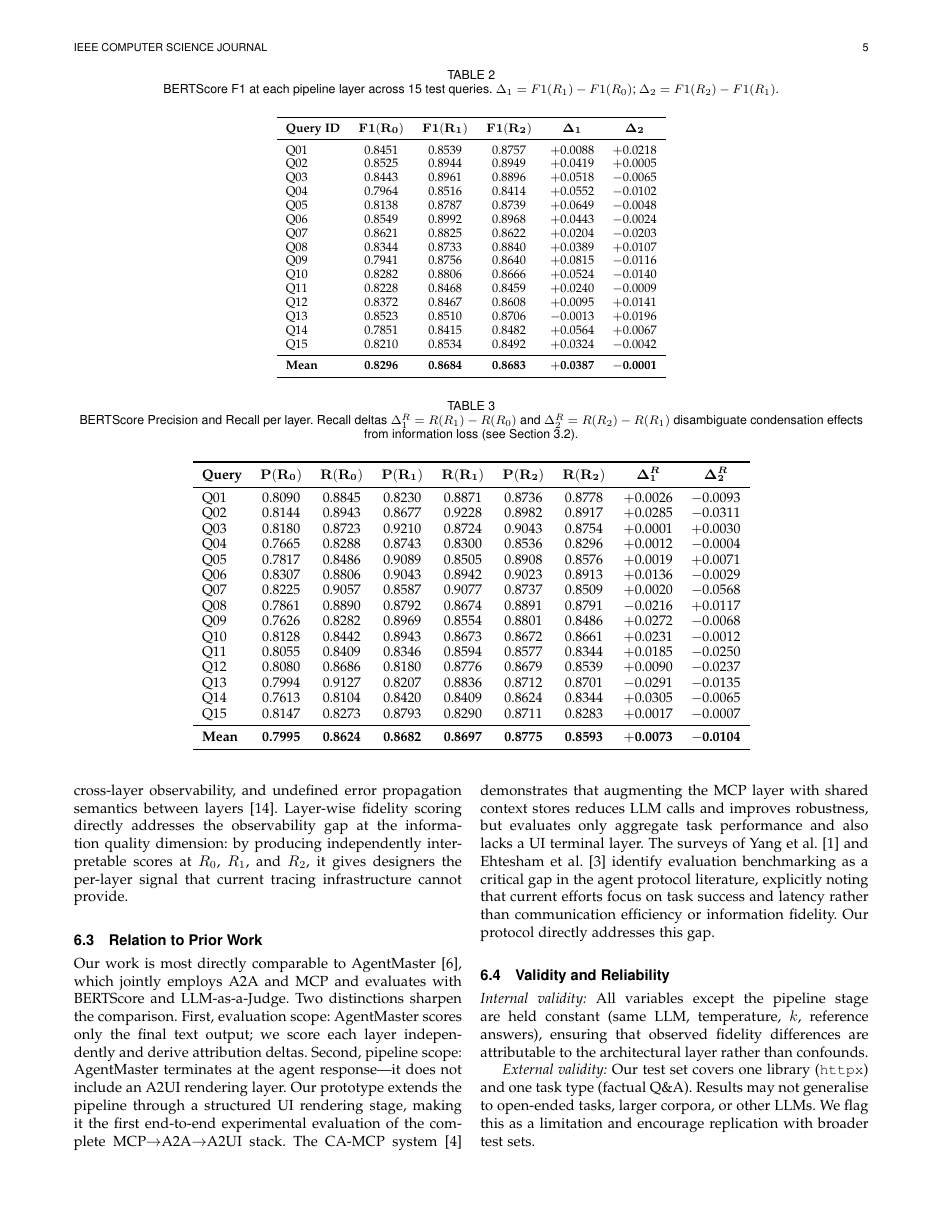
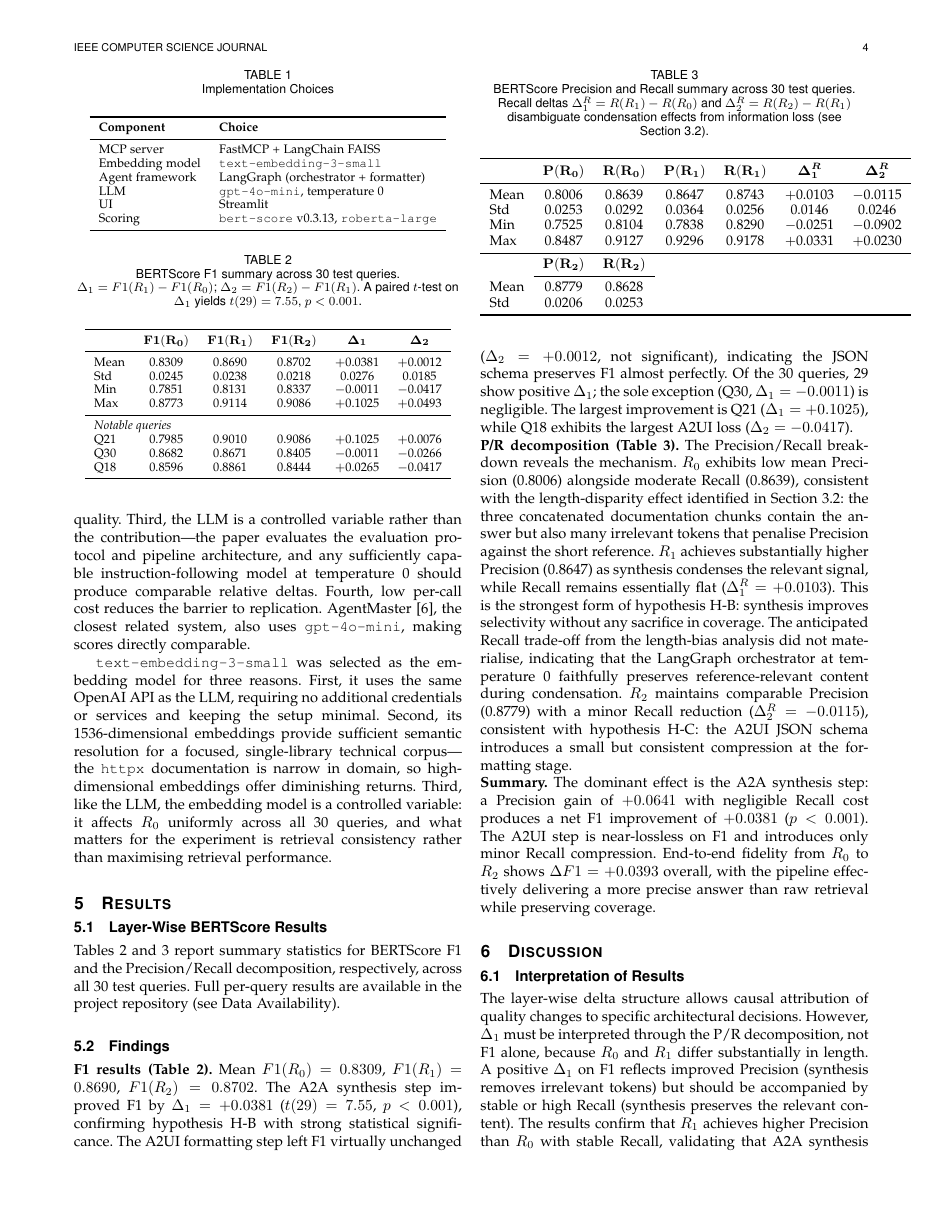
Before and after one commit to tercanfurkan/mcppaper, a LaTeX paper (main.tex): page 5 of 7 before the commit and page 4 of 6 after it. Compiled offline with pdfLaTeX.

Commit message:
update paper to n=30 results with condensed summary tables and statistical significance
Replace full 15-row per-query tables with condensed summary format (Mean/Std/Min/Max
plus notable queries). Update all values throughout the paper: abstract, intro,
Section 4.1/4.2, findings, summary, limitations, and multimodal sections. Add paired
t-test results (t(29)=7.55, p<0.001) for Δ₁. Update abstract.txt for submission system.

Co-Authored-By: Claude Opus 4.6 <noreply@anthropic.com>

```diff
--- a/main.tex
+++ b/main.tex
@@ -382,7 +382,7 @@ credentials or services and keeping the setup minimal. Second, its 1536-dimensio
 embeddings provide sufficient semantic resolution for a focused, single-library
 technical corpus---the \texttt{httpx} documentation is narrow in domain, so
 high-dimensional embeddings offer diminishing returns. Third, like the LLM, the
-embedding model is a controlled variable: it affects $R_0$ uniformly across all 15
+embedding model is a controlled variable: it affects $R_0$ uniformly across all 30
 queries, and what matters for the experiment is retrieval consistency rather than
 maximising retrieval performance.
 
@@ -393,87 +393,75 @@ maximising retrieval performance.
 \subsection{Layer-Wise BERTScore Results}
 \label{sec:tables}
 
-Tables~\ref{tab:f1} and~\ref{tab:pr} report BERTScore F1 and the
-Precision/Recall decomposition, respectively, across all 15 test queries.
+Tables~\ref{tab:f1} and~\ref{tab:pr} report summary statistics for
+BERTScore F1 and the Precision/Recall decomposition, respectively, across
+all 30 test queries. Full per-query results are available in the project
+repository (see Data Availability).
 
-\begin{table*}[t]
-  \caption{BERTScore F1 at each pipeline layer across 15 test queries.
-  $\Delta_1 = F1(R_1) - F1(R_0)$; $\Delta_2 = F1(R_2) - F1(R_1)$.}
+\begin{table}[t]
+  \caption{BERTScore F1 summary across 30 test queries.
+  $\Delta_1 = F1(R_1) - F1(R_0)$; $\Delta_2 = F1(R_2) - F1(R_1)$.
+  A paired $t$-test on $\Delta_1$ yields $t(29)=7.55$, $p<0.001$.}
   \label{tab:f1}
   \centering
   \begin{tabular}{lccccc}
     \toprule
-    \textbf{Query ID}
     & $\mathbf{F1(R_0)}$
     & $\mathbf{F1(R_1)}$
     & $\mathbf{F1(R_2)}$
     & $\boldsymbol{\Delta_1}$
     & $\boldsymbol{\Delta_2}$ \\
     \midrule
-    Q01 & 0.8451 & 0.8539 & 0.8757 & $+$0.0088 & $+$0.0218 \\
-    Q02 & 0.8525 & 0.8944 & 0.8949 & $+$0.0419 & $+$0.0005 \\
-    Q03 & 0.8443 & 0.8961 & 0.8896 & $+$0.0518 & $-$0.0065 \\
-    Q04 & 0.7964 & 0.8516 & 0.8414 & $+$0.0552 & $-$0.0102 \\
-    Q05 & 0.8138 & 0.8787 & 0.8739 & $+$0.0649 & $-$0.0048 \\
-    Q06 & 0.8549 & 0.8992 & 0.8968 & $+$0.0443 & $-$0.0024 \\
-    Q07 & 0.8621 & 0.8825 & 0.8622 & $+$0.0204 & $-$0.0203 \\
-    Q08 & 0.8344 & 0.8733 & 0.8840 & $+$0.0389 & $+$0.0107 \\
-    Q09 & 0.7941 & 0.8756 & 0.8640 & $+$0.0815 & $-$0.0116 \\
-    Q10 & 0.8282 & 0.8806 & 0.8666 & $+$0.0524 & $-$0.0140 \\
-    Q11 & 0.8228 & 0.8468 & 0.8459 & $+$0.0240 & $-$0.0009 \\
-    Q12 & 0.8372 & 0.8467 & 0.8608 & $+$0.0095 & $+$0.0141 \\
-    Q13 & 0.8523 & 0.8510 & 0.8706 & $-$0.0013 & $+$0.0196 \\
-    Q14 & 0.7851 & 0.8415 & 0.8482 & $+$0.0564 & $+$0.0067 \\
-    Q15 & 0.8210 & 0.8534 & 0.8492 & $+$0.0324 & $-$0.0042 \\
+    Mean   & 0.8309 & 0.8690 & 0.8702 & $+$0.0381 & $+$0.0012 \\
+    Std    & 0.0245 & 0.0238 & 0.0218 & 0.0276  & 0.0185  \\
+    Min    & 0.7851 & 0.8131 & 0.8337 & $-$0.0011 & $-$0.0417 \\
+    Max    & 0.8773 & 0.9114 & 0.9086 & $+$0.1025 & $+$0.0493 \\
     \midrule
-    \textbf{Mean}
-      & \textbf{0.8296} & \textbf{0.8684} & \textbf{0.8683}
-      & $\mathbf{+}$\textbf{0.0387} & $\mathbf{-}$\textbf{0.0001} \\
+    \multicolumn{6}{l}{\emph{Notable queries}} \\
+    Q21    & 0.7985 & 0.9010 & 0.9086 & $+$0.1025 & $+$0.0076 \\
+    Q30    & 0.8682 & 0.8671 & 0.8405 & $-$0.0011 & $-$0.0266 \\
+    Q18    & 0.8596 & 0.8861 & 0.8444 & $+$0.0265 & $-$0.0417 \\
     \bottomrule
   \end{tabular}
-\end{table*}
+\end{table}
 
-\begin{table*}[t]
-  \caption{BERTScore Precision and Recall per layer. Recall deltas
-  $\Delta_1^R = R(R_1) - R(R_0)$ and $\Delta_2^R = R(R_2) - R(R_1)$ disambiguate
-  condensation effects from information loss (see Section~\ref{sec:scoring}).}
+\begin{table}[t]
+  \caption{BERTScore Precision and Recall summary across 30 test queries.
+  Recall deltas $\Delta_1^R = R(R_1) - R(R_0)$ and
+  $\Delta_2^R = R(R_2) - R(R_1)$ disambiguate condensation effects from
+  information loss (see Section~\ref{sec:scoring}).}
   \label{tab:pr}
   \centering
   \small
-  \begin{tabular}{lcccccccc}
+  \begin{tabular}{lcccccc}
     \toprule
-    \textbf{Query}
     & $\mathbf{P(R_0)}$ & $\mathbf{R(R_0)}$
     & $\mathbf{P(R_1)}$ & $\mathbf{R(R_1)}$
-      & $\mathbf{P(R_2)}$ & $\mathbf{R(R_2)}$
     & $\boldsymbol{\Delta_1^R}$ & $\boldsymbol{\Delta_2^R}$ \\
     \midrule
-    Q01 & 0.8090 & 0.8845 & 0.8230 & 0.8871 & 0.8736 & 0.8778 & $+$0.0026 & $-$0.0093 \\
-    Q02 & 0.8144 & 0.8943 & 0.8677 & 0.9228 & 0.8982 & 0.8917 & $+$0.0285 & $-$0.0311 \\
-    Q03 & 0.8180 & 0.8723 & 0.9210 & 0.8724 & 0.9043 & 0.8754 & $+$0.0001 & $+$0.0030 \\
-    Q04 & 0.7665 & 0.8288 & 0.8743 & 0.8300 & 0.8536 & 0.8296 & $+$0.0012 & $-$0.0004 \\
-    Q05 & 0.7817 & 0.8486 & 0.9089 & 0.8505 & 0.8908 & 0.8576 & $+$0.0019 & $+$0.0071 \\
-    Q06 & 0.8307 & 0.8806 & 0.9043 & 0.8942 & 0.9023 & 0.8913 & $+$0.0136 & $-$0.0029 \\
-    Q07 & 0.8225 & 0.9057 & 0.8587 & 0.9077 & 0.8737 & 0.8509 & $+$0.0020 & $-$0.0568 \\
-    Q08 & 0.7861 & 0.8890 & 0.8792 & 0.8674 & 0.8891 & 0.8791 & $-$0.0216 & $+$0.0117 \\
-    Q09 & 0.7626 & 0.8282 & 0.8969 & 0.8554 & 0.8801 & 0.8486 & $+$0.0272 & $-$0.0068 \\
-    Q10 & 0.8128 & 0.8442 & 0.8943 & 0.8673 & 0.8672 & 0.8661 & $+$0.0231 & $-$0.0012 \\
-    Q11 & 0.8055 & 0.8409 & 0.8346 & 0.8594 & 0.8577 & 0.8344 & $+$0.0185 & $-$0.0250 \\
-    Q12 & 0.8080 & 0.8686 & 0.8180 & 0.8776 & 0.8679 & 0.8539 & $+$0.0090 & $-$0.0237 \\
-    Q13 & 0.7994 & 0.9127 & 0.8207 & 0.8836 & 0.8712 & 0.8701 & $-$0.0291 & $-$0.0135 \\
-    Q14 & 0.7613 & 0.8104 & 0.8420 & 0.8409 & 0.8624 & 0.8344 & $+$0.0305 & $-$0.0065 \\
-    Q15 & 0.8147 & 0.8273 & 0.8793 & 0.8290 & 0.8711 & 0.8283 & $+$0.0017 & $-$0.0007 \\
+    Mean & 0.8006 & 0.8639 & 0.8647 & 0.8743 & $+$0.0103 & $-$0.0115 \\
+    Std  & 0.0253 & 0.0292 & 0.0364 & 0.0256 & 0.0146  & 0.0246  \\
+    Min  & 0.7525 & 0.8104 & 0.7838 & 0.8290 & $-$0.0251 & $-$0.0902 \\
+    Max  & 0.8487 & 0.9127 & 0.9296 & 0.9178 & $+$0.0331 & $+$0.0230 \\
     \midrule
-    \textbf{Mean}
-      & \textbf{0.7995} & \textbf{0.8624}
-      & \textbf{0.8682} & \textbf{0.8697}
-      & \textbf{0.8775} & \textbf{0.8593}
-      & $\mathbf{+}$\textbf{0.0073} & $\mathbf{-}$\textbf{0.0104} \\
+    & $\mathbf{P(R_2)}$ & $\mathbf{R(R_2)}$ & & & & \\
+    \cmidrule{2-3}
+    Mean & 0.8779 & 0.8628 & & & & \\
+    Std  & 0.0206 & 0.0253 & & & & \\
     \bottomrule
   \end{tabular}
-\end{table*}
+\end{table}
 
 \subsection{Findings}
 \label{sec:findings}
 
 \noindent\textbf{F1 results (Table~\ref{tab:f1}).}
+Mean $F1(R_0) = 0.8309$, $F1(R_1) = 0.8690$, $F1(R_2) = 0.8702$. The A2A
+synthesis step improved F1 by $\Delta_1 = +0.0381$ ($t(29)=7.55$, $p<0.001$),
+confirming hypothesis H-B with strong statistical significance. The A2UI
+formatting step left F1 virtually unchanged ($\Delta_2 = +0.0012$, not
+significant), indicating the JSON schema preserves F1 almost perfectly. Of the
+30 queries, 29 show positive $\Delta_1$; the sole exception (Q30,
+$\Delta_1 = -0.0011$) is negligible. The largest improvement is Q21
+($\Delta_1 = +0.1025$), while Q18 exhibits the largest A2UI loss
+($\Delta_2 = -0.0417$).
@@ -486,19 +468,25 @@ consistent across the test set.
 
 \noindent\textbf{P/R decomposition (Table~\ref{tab:pr}).}
 The Precision/Recall breakdown reveals the mechanism. $R_0$ exhibits low mean
-Precision (0.7995) alongside moderate Recall (0.8624), consistent with the
+Precision (0.8006) alongside moderate Recall (0.8639), consistent with the
 length-disparity effect identified in Section~\ref{sec:scoring}: the three
 concatenated documentation chunks contain the answer but also many irrelevant
 tokens that penalise Precision against the short reference. $R_1$ achieves
-substantially higher Precision (0.8682) as synthesis condenses the relevant
-signal, while Recall remains essentially flat ($\Delta_1^R = +0.0073$). This is
+substantially higher Precision (0.8647) as synthesis condenses the relevant
+signal, while Recall remains essentially flat ($\Delta_1^R = +0.0103$). This is
 the strongest form of hypothesis H-B: synthesis improves selectivity without any
 sacrifice in coverage. The anticipated Recall trade-off from the length-bias
 analysis did not materialise, indicating that the LangGraph orchestrator at
 temperature~0 faithfully preserves reference-relevant content during
-condensation. $R_2$ maintains comparable Precision (0.8775) with a minor Recall
-reduction ($\Delta_2^R = -0.0104$), consistent with hypothesis H-C: the A2UI
+condensation. $R_2$ maintains comparable Precision (0.8779) with a minor Recall
+reduction ($\Delta_2^R = -0.0115$), consistent with hypothesis H-C: the A2UI
 JSON schema introduces a small but consistent compression at the formatting
 stage.
 
 \noindent\textbf{Summary.}
+The dominant effect is the A2A synthesis step: a Precision gain of $+0.0641$ with
+negligible Recall cost produces a net F1 improvement of $+0.0381$ ($p<0.001$).
+The A2UI step is near-lossless on F1 and introduces only minor Recall
+compression. End-to-end fidelity from $R_0$ to $R_2$ shows
+$\Delta F1 = +0.0393$ overall, with the pipeline effectively delivering a more
+precise answer than raw retrieval while preserving coverage.
```
Also changed, not shown: output/abstract.txt (added, +1 -0 lines), output/ai-peer-review.md (added, +25 -0 lines), output/paper-v2.md (+4 -4 lines), figures/fig1-pipeline-architecture.pdf, figures/fig2-evaluation-design.pdf, main.tex (37 more changed lines). Lines whose indentation alone changed are shown as unchanged.
